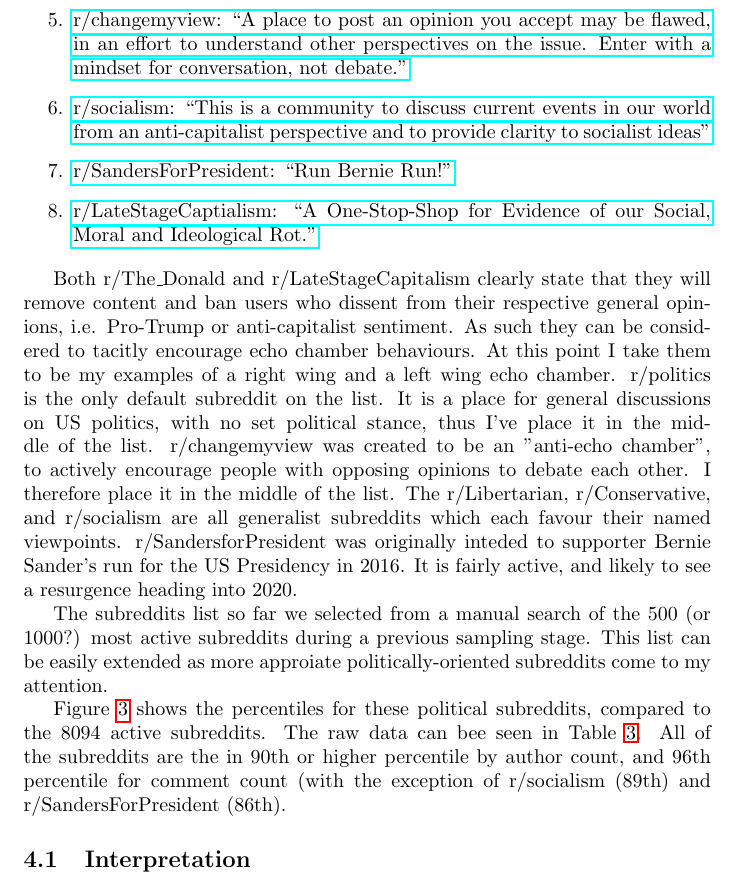
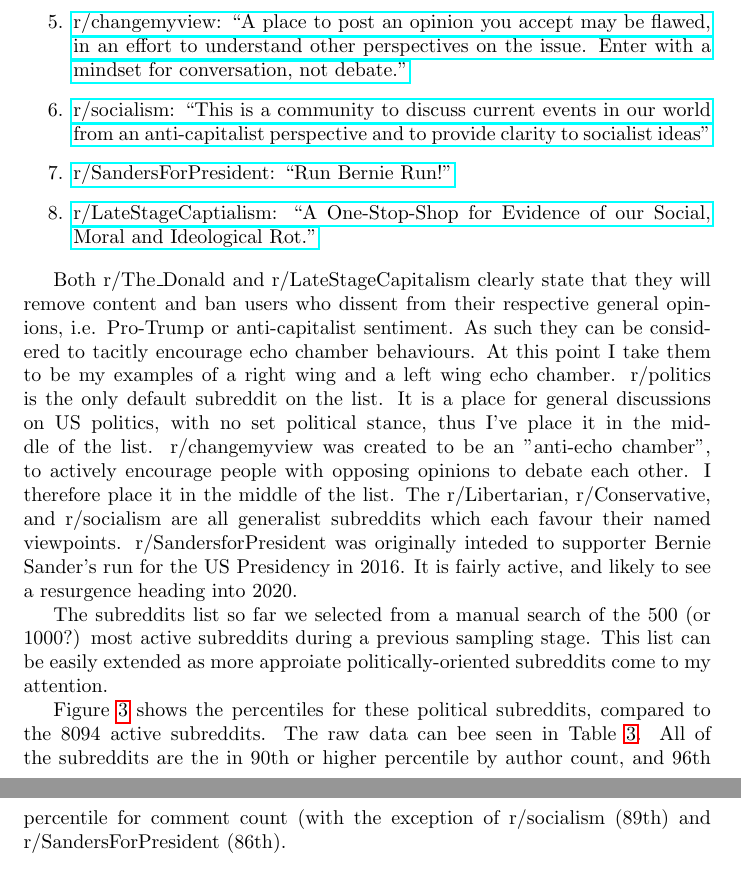
Before and after one commit to ellamguest/phd-part1-analysis, a LaTeX document (latex/main.tex): part of page 11 of 14 before the commit and two parts of pages 11 and 13 of 15 after it, the two joined at a grey line, cut so that both start at the same text. Compiled offline with pdfLaTeX.

Commit message:
Updates from Overleaf

```diff
--- a/latex/main.tex
+++ b/latex/main.tex
@@ -204,7 +205,7 @@
 
     \item \href{https://www.reddit.com/r/socialism}{r/socialism: ``This is a community to discuss current events in our world from an anti-capitalist perspective and to provide clarity to socialist ideas"}
     \item \href{https://www.reddit.com/r/SandersForPresident}{r/SandersForPresident: ``Run Bernie Run!"}
-    \item \href{https://www.reddit.com/r/Conservative}{r/LateStageCaptialism: ``A One-Stop-Shop for Evidence of our Social, Moral and Ideological Rot.''}
+    \item \href{https://www.reddit.com/r/LateStageCapitalism}{r/LateStageCaptialism: ``A One-Stop-Shop for Evidence of our Social, Moral and Ideological Rot.''}
 \end{enumerate}
 
 Both r/The\_Donald and r/LateStageCapitalism clearly state that they will remove content and ban users who dissent from their respective general opinions, i.e. Pro-Trump or anti-capitalist sentiment. As such they can be considered to tacitly encourage echo chamber behaviours. At this point I take them to be my examples of a right wing and a left wing echo chamber. r/politics is the only default subreddit on the list. It is a place for general discussions on US politics, with no set political stance, thus I've place it in the middle of the list. r/changemyview was created to be an "anti-echo chamber", to actively encourage people with opposing opinions to debate each other. I therefore place it in the middle of the list. The r/Libertarian, r/Conservative, and r/socialism are all generalist subreddits which each favour their named viewpoints. r/SandersforPresident was originally inteded to supporter Bernie Sander's run for the US Presidency in 2016. It is fairly active, and likely to see a resurgence heading into 2020.
@@ -221,11 +222,6 @@
 The subreddits list so far we selected from a manual search of the 500 (or 1000?) most active subreddits during a previous sampling stage. This list can be easily extended as more approiate politically-oriented subreddits come to my attention.
 
 Figure \ref{pol-heatmap} shows the percentiles for  these political subreddits, compared to the 8094 active subreddits. The raw data can bee seen in Table \ref{pol-heatmap}. All of the subreddits are the in 90th or higher percentile by author count, and 96th percentile for comment count (with the exception of r/socialism (89th) and r/SandersForPresident (86th).
-
-\subsection{Interpretation}
-
-
-
 
 
 
```
Also changed, not shown: latex/main.tex (5 more changed lines).
